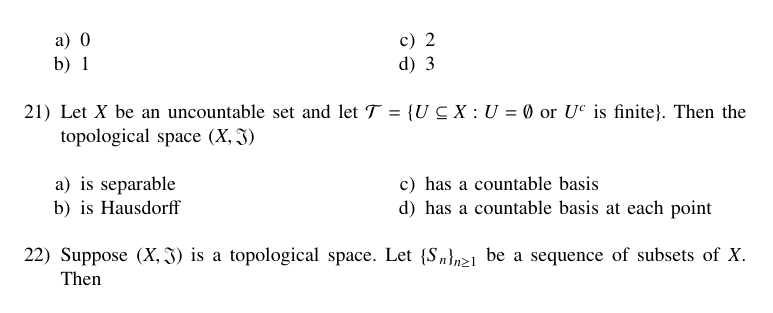
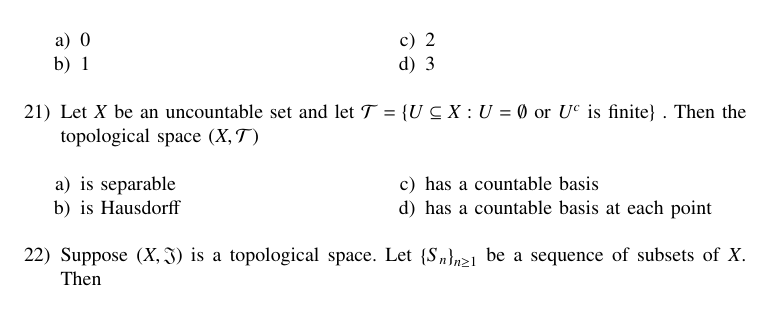
Before and after one commit to mr21sk/EE1030, a LaTeX paper (GATE/MA-2007-18-34/main.tex): part of page 1 of 4, cut so that both start at the same text. Compiled offline with pdfLaTeX.

Commit message:
Error Coorection

```diff
--- a/GATE/MA-2007-18-34/main.tex
+++ b/GATE/MA-2007-18-34/main.tex
@@ -77,8 +77,7 @@
 \end{multicols}
 \end{enumerate}
 \item Let $X$ be an uncountable set and let
-$ \mathcal{T} = \cbrak{ U \subseteq X : U = \emptyset \text{ or } U^c \text{ is finite} } $.
-Then the topological space $\brak{X, \mathfrak{J}}$
+$ \mathcal{T} = \cbrak{ U \subseteq X : U = \emptyset \text{ or } U^c \text{ is finite} } $ . Then the topological space $\brak{X, \mathcal{T}}$
 \begin{enumerate}
 \begin{multicols}{2}
 \item is separable
```
Also changed, not shown: GATE/MA-2007-18-34/main.pdf, 1 other file.
